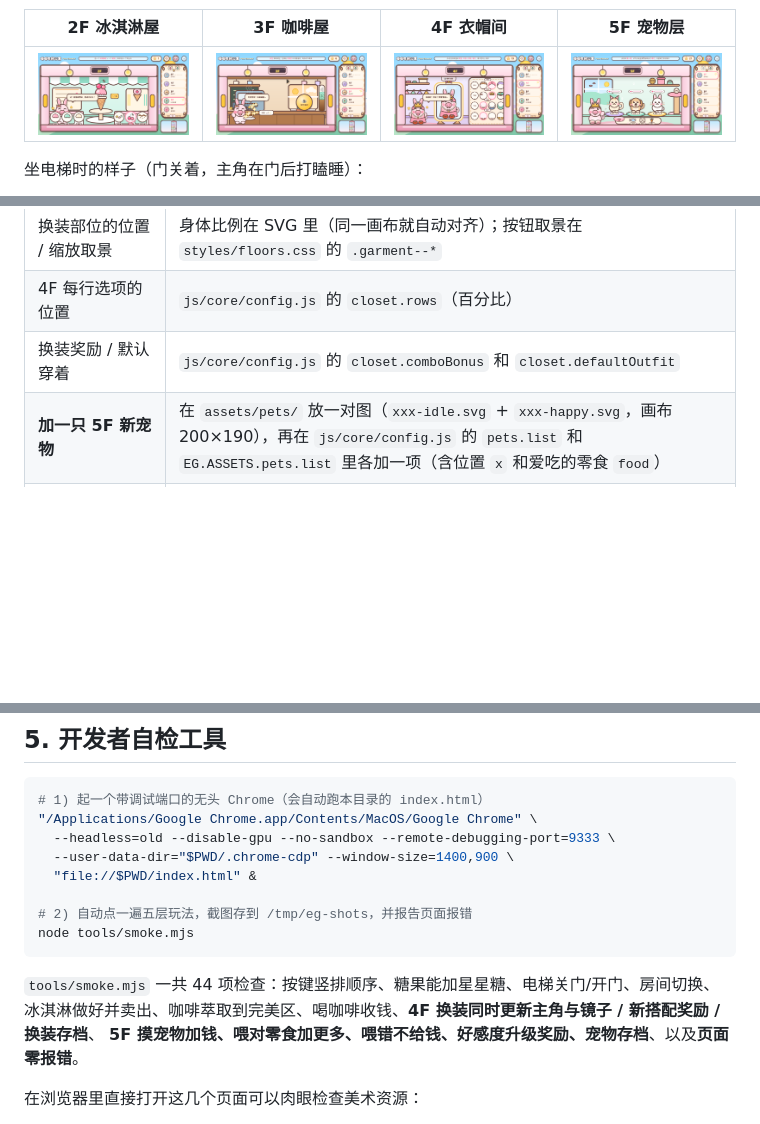
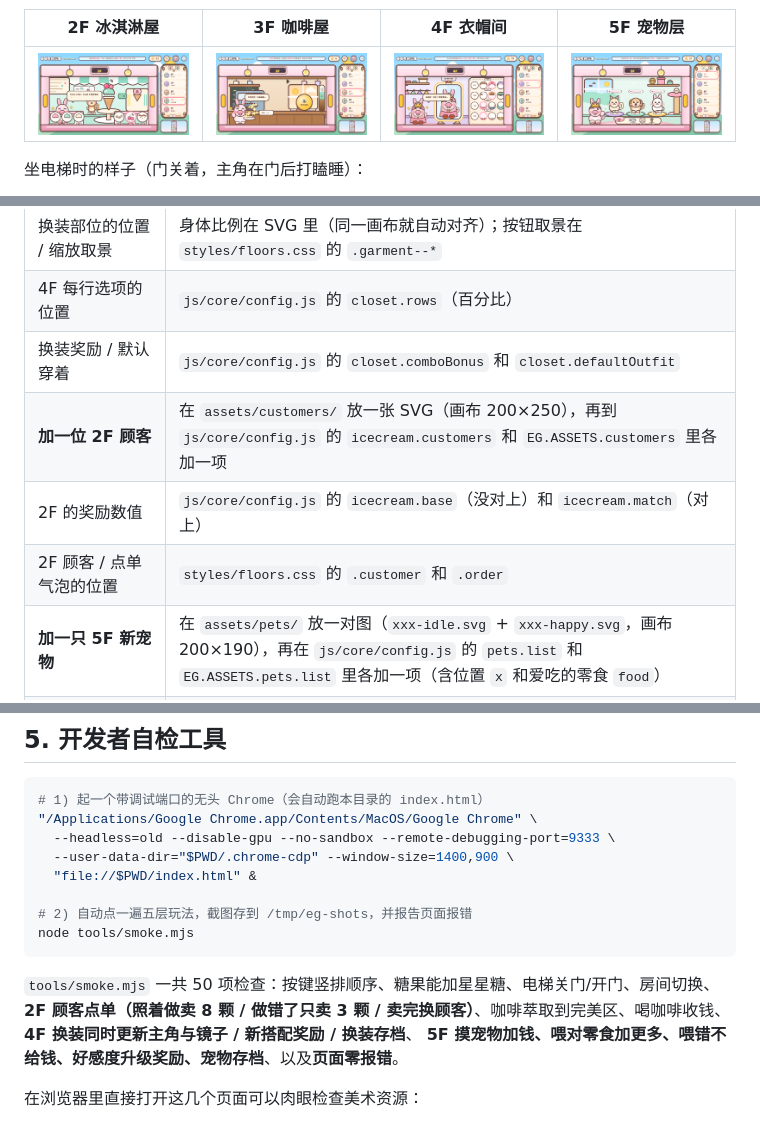
Before and after one commit to Hydrogx/elevatorgame, a Markdown page: README.md, 3 parts joined by grey strips. Drawn GitHub-style; pictures changed too: docs/screenshot-icecream-2f.png; blank space fills up the shorter version.

````diff
--- a/README.md
+++ b/README.md
@@ -126,6 +128,9 @@ elevatorgame/
 | 换装部位的位置 / 缩放取景 | 身体比例在 SVG 里（同一画布就自动对齐）；按钮取景在 `styles/floors.css` 的 `.garment--*` |
 | 4F 每行选项的位置 | `js/core/config.js` 的 `closet.rows`（百分比） |
 | 换装奖励 / 默认穿着 | `js/core/config.js` 的 `closet.comboBonus` 和 `closet.defaultOutfit` |
+| **加一位 2F 顾客** | 在 `assets/customers/` 放一张 SVG（画布 200×250），再到 `js/core/config.js` 的 `icecream.customers` 和 `EG.ASSETS.customers` 里各加一项 |
+| 2F 的奖励数值 | `js/core/config.js` 的 `icecream.base`（没对上）和 `icecream.match`（对上） |
+| 2F 顾客 / 点单气泡的位置 | `styles/floors.css` 的 `.customer` 和 `.order` |
 | **加一只 5F 新宠物** | 在 `assets/pets/` 放一对图（`xxx-idle.svg` + `xxx-happy.svg`，画布 200×190），再在 `js/core/config.js` 的 `pets.list` 和 `EG.ASSETS.pets.list` 里各加一项（含位置 `x` 和爱吃的零食 `food`） |
 | 宠物的好感度 / 奖励数值 | `js/core/config.js` 的 `pets` 段（每摸一下加多少、升级门槛、升级奖励…） |
 | 5F 宠物和零食的位置 | `js/core/config.js` 的 `pets.petBottom` / `bowlLeft` / `foodLeft` / `foodBottom` |
@@ -163,8 +168,9 @@ elevatorgame/
 node tools/smoke.mjs
 ```
 
-`tools/smoke.mjs` 一共 44 项检查：按键竖排顺序、糖果能加星星糖、电梯关门/开门、房间切换、
-冰淇淋做好并卖出、咖啡萃取到完美区、喝咖啡收钱、**4F 换装同时更新主角与镜子 / 新搭配奖励 / 换装存档**、
+`tools/smoke.mjs` 一共 50 项检查：按键竖排顺序、糖果能加星星糖、电梯关门/开门、房间切换、
+**2F 顾客点单（照着做卖 8 颗 / 做错了只卖 3 颗 / 卖完换顾客）**、咖啡萃取到完美区、喝咖啡收钱、
+**4F 换装同时更新主角与镜子 / 新搭配奖励 / 换装存档**、
 **5F 摸宠物加钱、喂对零食加更多、喂错不给钱、好感度升级奖励、宠物存档**、以及**页面零报错**。
 
 在浏览器里直接打开这几个页面可以肉眼检查美术资源：
````
Also changed, not shown: other parts of README.md (+3 -1 lines), 9 other files.
